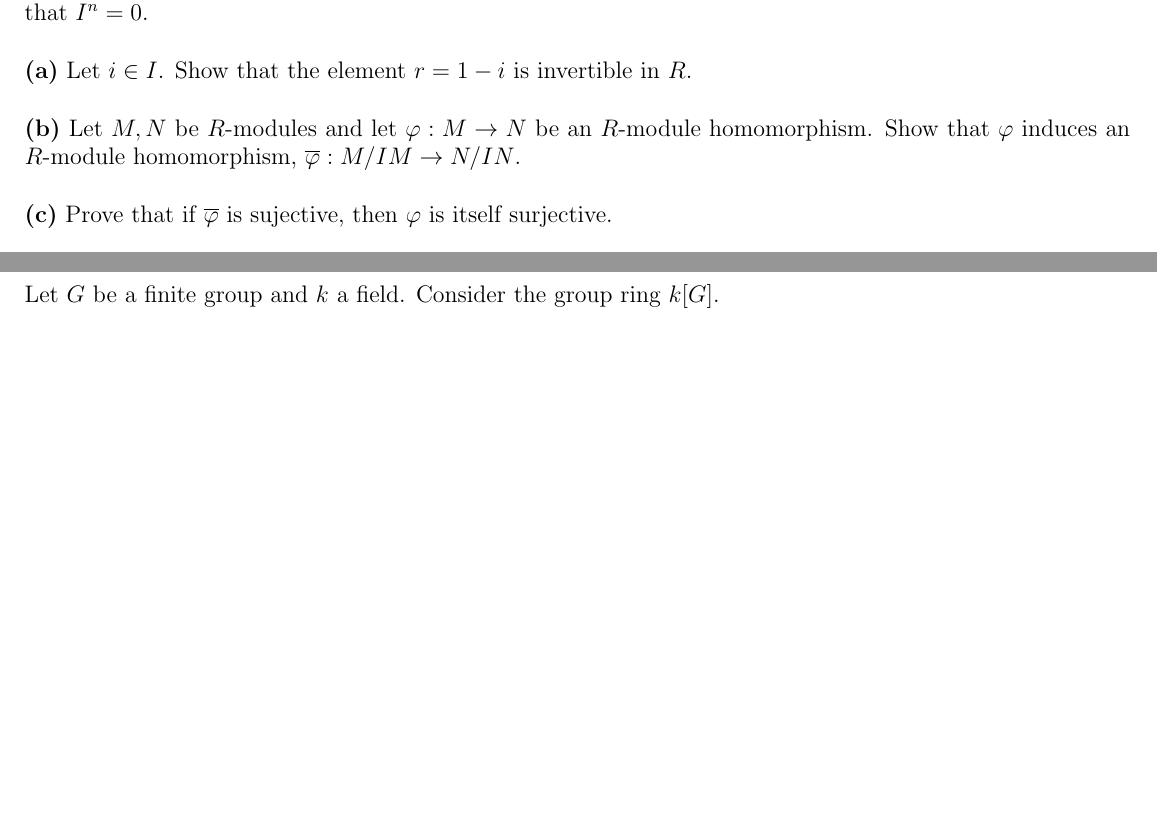
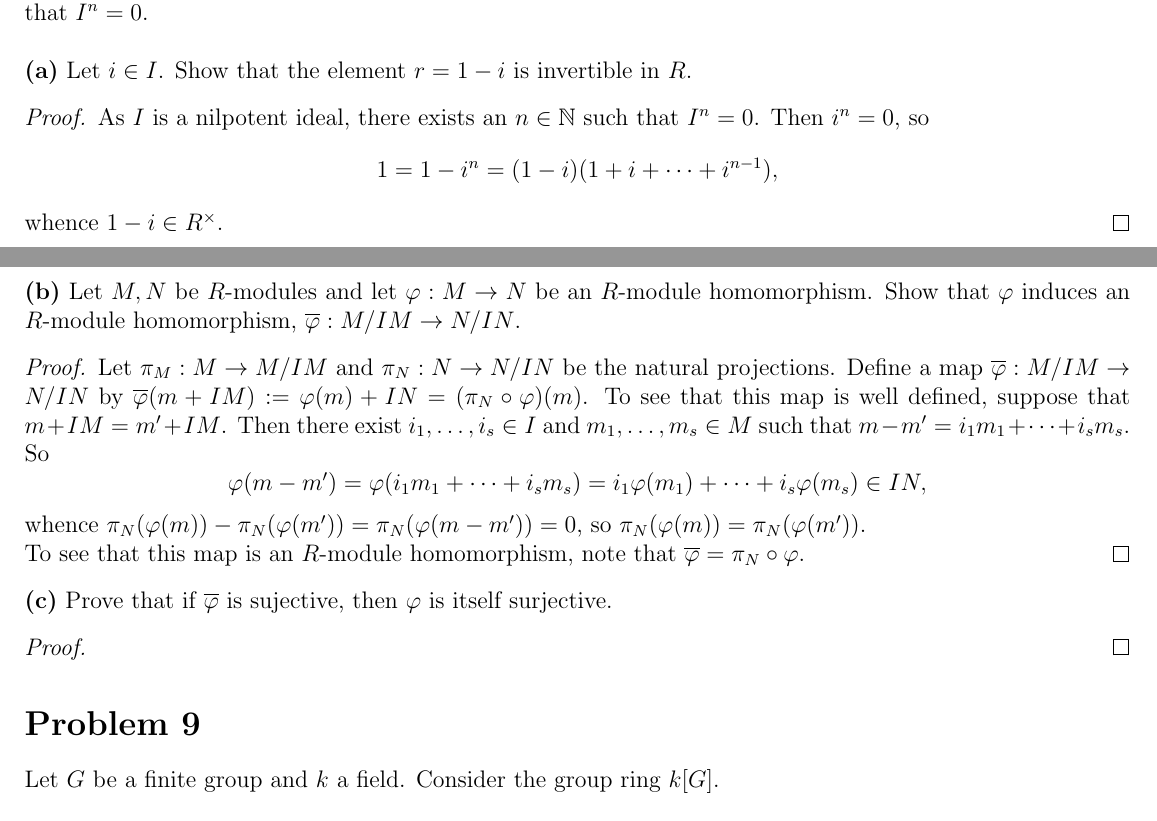
Before and after one commit to kyrem1/mathematicsSpring2022, a LaTeX problem sheet (7752 Algebra II/7752 hw1/7752_hw1.tex): two parts of pages 3 and 4 of 4, joined at a grey line, cut so that both start at the same text, the shorter picture padded with empty space. Compiled offline with pdfLaTeX.

Commit message:
More work on 7752 hw1

```diff
--- a/7752 Algebra II/7752 hw1/7752_hw1.tex
+++ b/7752 Algebra II/7752 hw1/7752_hw1.tex
@@ -260,11 +260,33 @@
 \begin{homeworkProblem}
   Let $R$ be a commutative ring. Recall that an ideal $I$ of $R$ is called \textit{nilpotent} if there exists some $n\in\N$ such that $I^n=0$. \\
 
-  \textbf{(a)} Let $i\in I$. Show that the element $r=1-i$ is invertible in $R$. \\
+  \textbf{(a)} Let $i\in I$. Show that the element $r=1-i$ is invertible in $R$.
 
-  \textbf{(b)} Let $M,N$ be $R$-modules and let $\phi:M\rightarrow N$ be an $R$-module homomorphism. Show that $\phi$ induces an $R$-module homomorphism, $\overline{\phi}:M/IM\rightarrow N/IN$. \\
+  \begin{proof}
+    As $I$ is a nilpotent ideal, there exists an $n\in \N$ such that $I^n = 0$. Then $i^n = 0$, so
+    \[
+      1 = 1 - i^n = (1-i)(1+i+\cdots+i^{n-1}),
+    \]
+    whence $1-i \in \units{R}$.
+  \end{proof}
+
+  \textbf{(b)} Let $M,N$ be $R$-modules and let $\phi:M\rightarrow N$ be an $R$-module homomorphism. Show that $\phi$ induces an $R$-module homomorphism, $\overline{\phi}:M/IM\rightarrow N/IN$.
+
+  \begin{proof}
+    Let $\pi_M:M\to M/IM$ and $\pi_N:N\to N/IN$ be the natural projections. Define a map $\overline{\phi}:M/IM\to N/IN$ by $\overline{\phi}(m+IM) := \phi(m)+IN = (\pi_N \circ\phi)(m)$. To see that this map is well defined, suppose that $m + IM = m' + IM$. Then there exist $i_1, \ldots, i_s \in I$ and $m_1, \ldots, m_s \in M$ such that $m-m' = i_1 m_1 + \cdots + i_s m_s$. So
+    \[
+      \phi(m-m')= \phi(i_1 m_1 + \cdots + i_s m_s) = i_1 \phi(m_1) + \cdots + i_s \phi(m_s) \in IN,
+    \]
+    whence $\pi_N (\phi(m))-\pi_N (\phi(m'))=\pi_N (\phi(m-m')) = 0$, so $\pi_N (\phi(m))=\pi_N (\phi(m'))$.
+
+    To see that this map is an $R$-module homomorphism, note that $\overline{\phi} = \pi_N \circ\phi$.
+  \end{proof}
 
   \textbf{(c)} Prove that if $\overline{\phi}$ is sujective, then $\phi$ is itself surjective.
+
+  \begin{proof}
+
+  \end{proof}
 \end{homeworkProblem}
 
 \begin{homeworkProblem}
```
Also changed, not shown: 7752 Algebra II/7752 hw1/7752_hw1.pdf, 1 other file.
